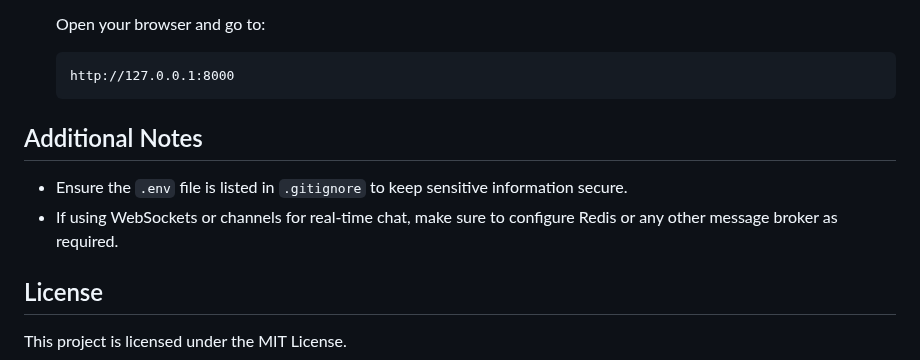
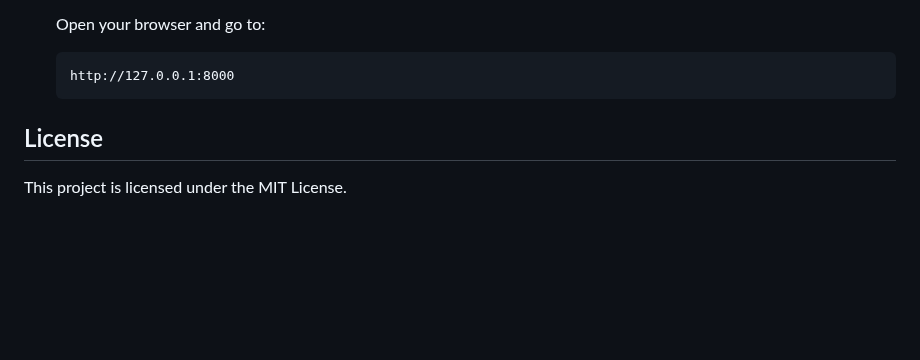
Before and after one commit to aditya07389/ChatApp, a Markdown page: README.md, the part around the change. Rendered like a GitHub page; blank space fills up the shorter version.

````diff
--- a/README.md
+++ b/README.md
@@ -125,10 +125,6 @@ Make sure you have the following installed:
     http://127.0.0.1:8000
     ```
 
-## Additional Notes
-
-- Ensure the `.env` file is listed in `.gitignore` to keep sensitive information secure.
-- If using WebSockets or channels for real-time chat, make sure to configure Redis or any other message broker as required.
 
 ## License
 
````
